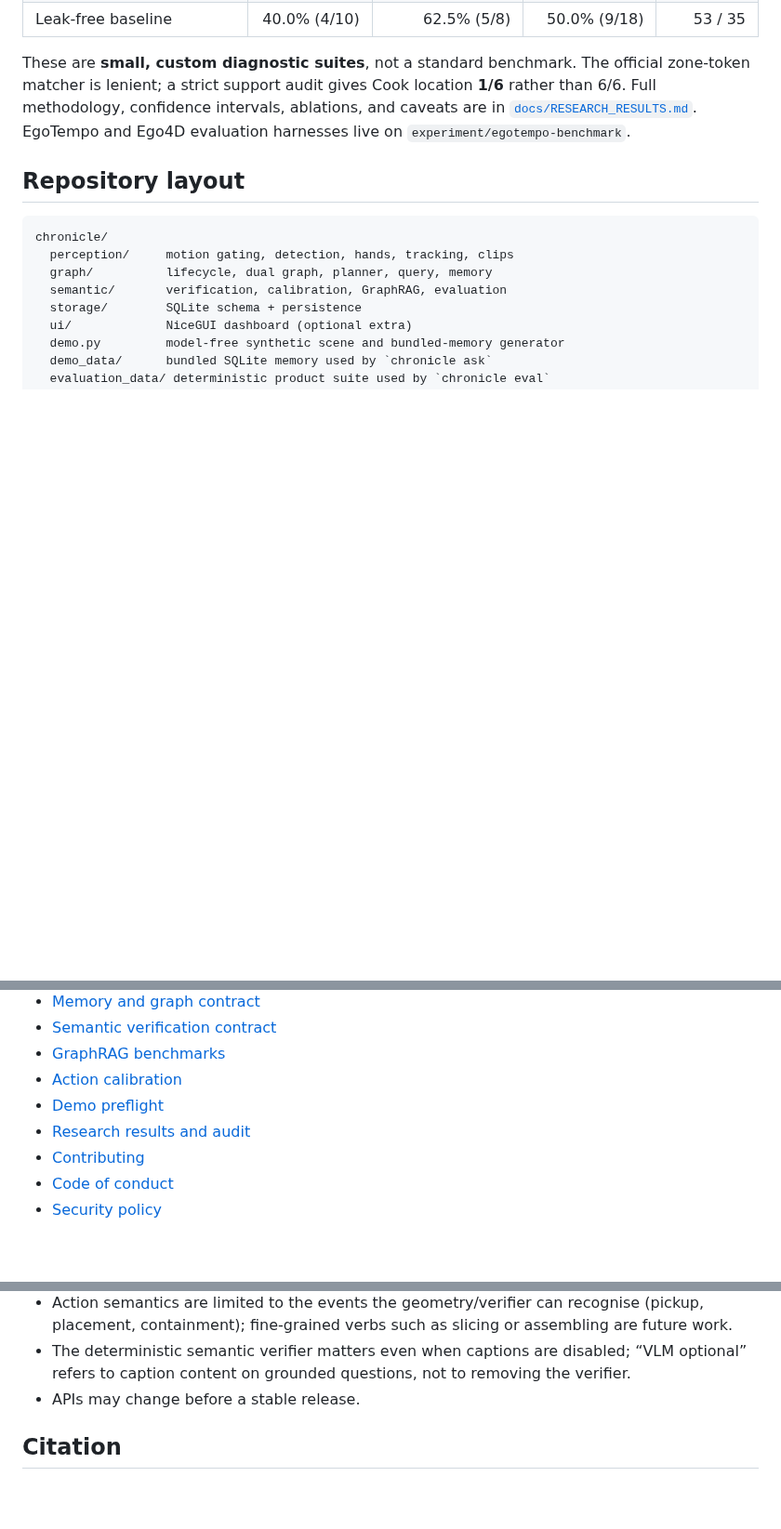
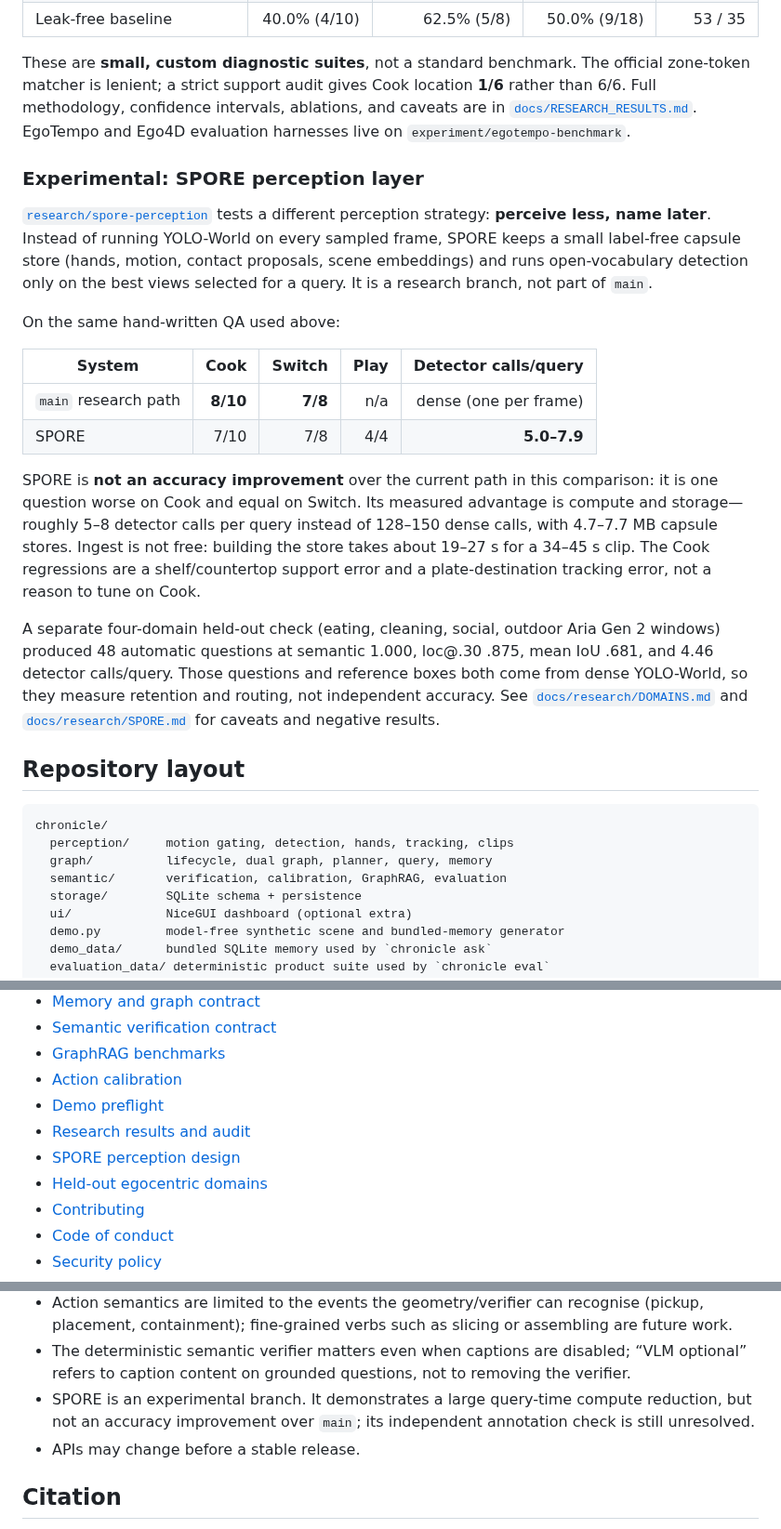
Before and after one commit to g1gowda123/chronicle, a Markdown page: README.md, 3 parts joined by grey strips. Shown at 93% size. Drawn GitHub-style; blank space fills up the shorter version.

Commit message:
docs: describe the experimental SPORE perception layer

````diff
--- a/README.md
+++ b/README.md
@@ -249,6 +249,39 @@ ablations, and caveats are in
 [`docs/RESEARCH_RESULTS.md`](docs/RESEARCH_RESULTS.md). EgoTempo and Ego4D
 evaluation harnesses live on `experiment/egotempo-benchmark`.
 
+### Experimental: SPORE perception layer
+
+[`research/spore-perception`](https://github.com/g1gowda123/chronicle/tree/research/spore-perception)
+tests a different perception strategy: **perceive less, name later**. Instead
+of running YOLO-World on every sampled frame, SPORE keeps a small label-free
+capsule store (hands, motion, contact proposals, scene embeddings) and runs
+open-vocabulary detection only on the best views selected for a query. It is a
+research branch, not part of `main`.
+
+On the same hand-written QA used above:
+
+| System | Cook | Switch | Play | Detector calls/query |
+|---|---:|---:|---:|---:|
+| `main` research path | **8/10** | **7/8** | n/a | dense (one per frame) |
+| SPORE | 7/10 | 7/8 | 4/4 | **5.0–7.9** |
+
+SPORE is **not an accuracy improvement** over the current path in this
+comparison: it is one question worse on Cook and equal on Switch. Its measured
+advantage is compute and storage—roughly 5–8 detector calls per query instead
+of 128–150 dense calls, with 4.7–7.7 MB capsule stores. Ingest is not free:
+building the store takes about 19–27 s for a 34–45 s clip. The Cook regressions
+are a shelf/countertop support error and a plate-destination tracking error,
+not a reason to tune on Cook.
+
+A separate four-domain held-out check (eating, cleaning, social, outdoor Aria
+Gen 2 windows) produced 48 automatic questions at semantic 1.000, loc@.30
+.875, mean IoU .681, and 4.46 detector calls/query. Those questions and
+reference boxes both come from dense YOLO-World, so they measure retention and
+routing, not independent accuracy. See
+[`docs/research/DOMAINS.md`](docs/research/DOMAINS.md) and
+[`docs/research/SPORE.md`](docs/research/SPORE.md) for caveats and negative
+results.
+
 ## Repository layout
 
 ```text
@@ -278,6 +311,8 @@ tests/            model-free unit + integration suite
 - [Action calibration](docs/CALIBRATION.md)
 - [Demo preflight](docs/DEMO_PREFLIGHT.md)
 - [Research results and audit](docs/RESEARCH_RESULTS.md)
+- [SPORE perception design](docs/research/SPORE.md)
+- [Held-out egocentric domains](docs/research/DOMAINS.md)
 - [Contributing](CONTRIBUTING.md)
 - [Code of conduct](CODE_OF_CONDUCT.md)
 - [Security policy](SECURITY.md)
@@ -297,6 +332,9 @@ Chronicle is a **research framework**, not a production service.
 - The deterministic semantic verifier matters even when captions are disabled;
   “VLM optional” refers to caption content on grounded questions, not to
   removing the verifier.
+- SPORE is an experimental branch. It demonstrates a large query-time compute
+  reduction, but not an accuracy improvement over `main`; its independent
+  annotation check is still unresolved.
 - APIs may change before a stable release.
 
 ## Citation
````
